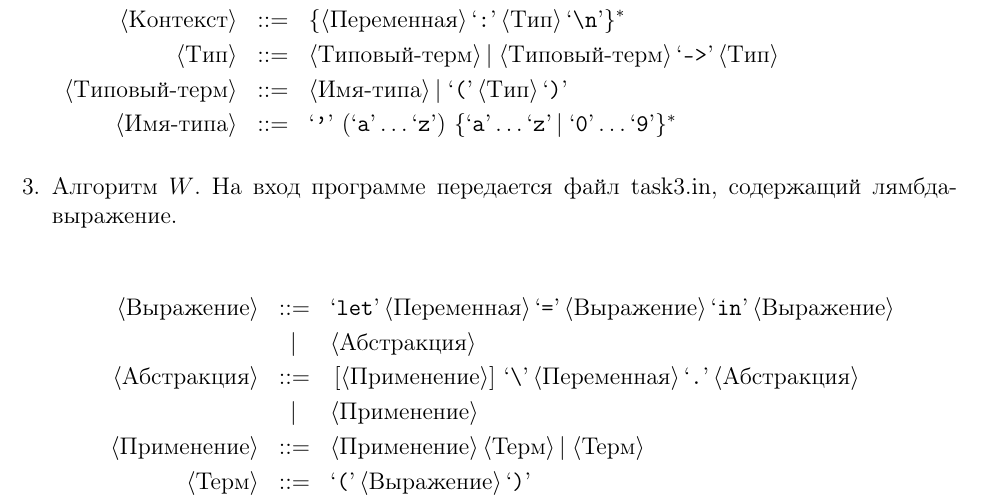
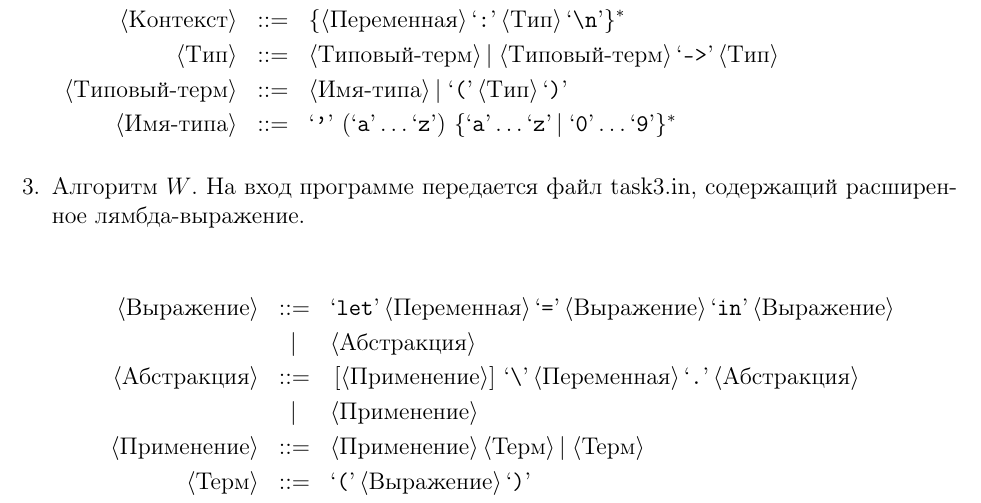
Before and after one commit to shd/tt2016, a LaTeX document (hw.tex): part of page 1 of 2, cut so that both start at the same text. Compiled offline with pdfLaTeX.

Commit message:
Extended lambda-expressions

```diff
--- a/hw.tex
+++ b/hw.tex
@@ -178,7 +178,7 @@
 %\end{itemize}
 %
 \item Алгоритм $W$.
-На вход программе передается файл task3.in, содержащий лямбда-выражение.
+На вход программе передается файл task3.in, содержащий расширенное лямбда-выражение.
 
 \begin{bnf}\begin{eqnarray*}
 <\nt{Выражение}> & ::= & \chr{let} <\nt{Переменная}> \chr{=} <\nt{Выражение}> \chr{in} <\nt{Выражение}>\\
```
Also changed, not shown: hw.pdf.
